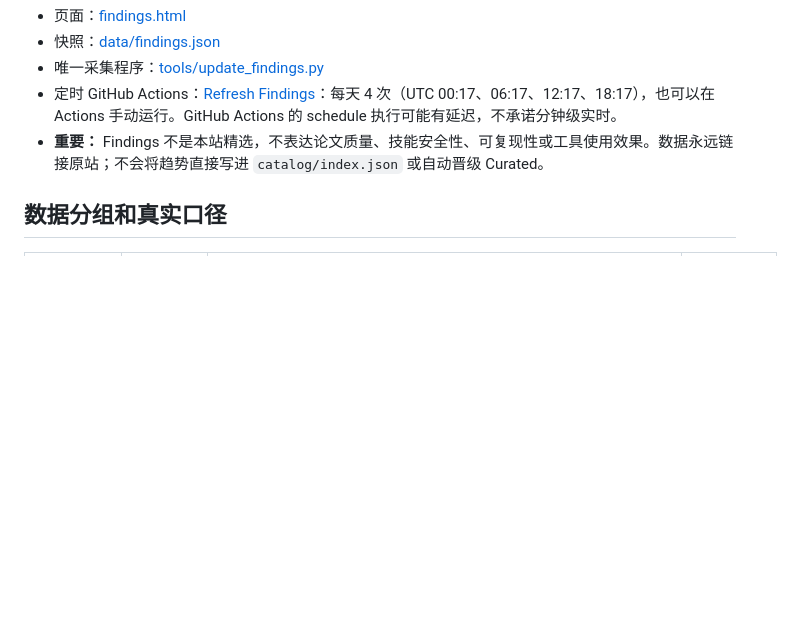
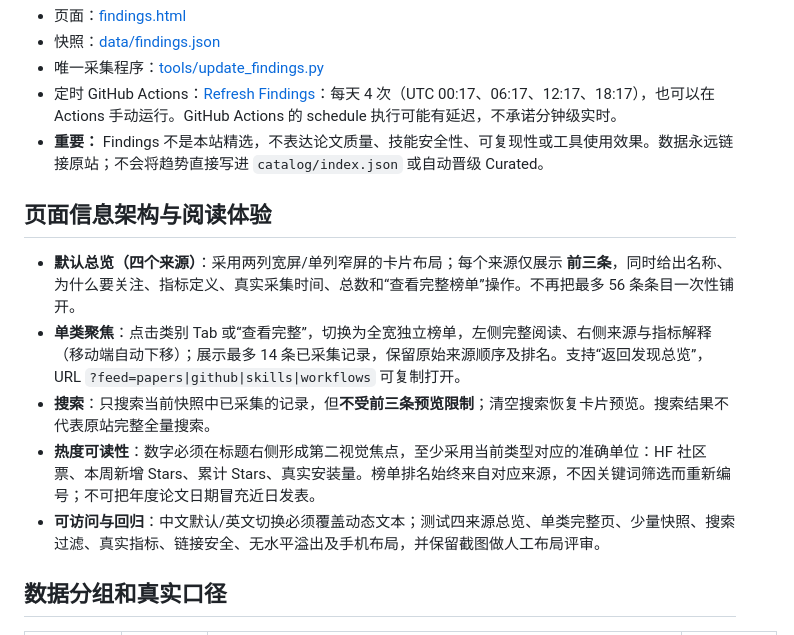
Before and after one commit to OpenResearchAssets/openresearchassets.github.io, a Markdown page: docs/FINDINGS.md, the part around the change. GitHub-like rendering; blank space fills up the shorter version.

Commit message:
docs: clarify Findings preview versus focused mode and honest source-specific popularity metrics

```diff
--- a/docs/FINDINGS.md
+++ b/docs/FINDINGS.md
@@ -7,6 +7,14 @@
 - 唯一采集程序：[tools/update_findings.py](../tools/update_findings.py)
 - 定时 GitHub Actions：[Refresh Findings](../.github/workflows/findings.yml)：每天 4 次（UTC 00:17、06:17、12:17、18:17），也可以在 Actions 手动运行。GitHub Actions 的 schedule 执行可能有延迟，不承诺分钟级实时。
 - **重要：** Findings 不是本站精选，不表达论文质量、技能安全性、可复现性或工具使用效果。数据永远链接原站；不会将趋势直接写进 `catalog/index.json` 或自动晋级 Curated。
+
+## 页面信息架构与阅读体验
+
+- **默认总览（四个来源）**：采用两列宽屏/单列窄屏的卡片布局；每个来源仅展示 **前三条**，同时给出名称、为什么要关注、指标定义、真实采集时间、总数和“查看完整榜单”操作。不再把最多 56 条条目一次性铺开。
+- **单类聚焦**：点击类别 Tab 或“查看完整”，切换为全宽独立榜单，左侧完整阅读、右侧来源与指标解释（移动端自动下移）；展示最多 14 条已采集记录，保留原始来源顺序及排名。支持“返回发现总览”，URL `?feed=papers|github|skills|workflows` 可复制打开。
+- **搜索**：只搜索当前快照中已采集的记录，但**不受前三条预览限制**；清空搜索恢复卡片预览。搜索结果不代表原站完整全量搜索。
+- **热度可读性**：数字必须在标题右侧形成第二视觉焦点，至少采用当前类型对应的准确单位：HF 社区票、本周新增 Stars、累计 Stars、真实安装量。榜单排名始终来自对应来源，不因关键词筛选而重新编号；不可把年度论文日期冒充近日发表。
+- **可访问与回归**：中文默认/英文切换必须覆盖动态文本；测试四来源总览、单类完整页、少量快照、搜索过滤、真实指标、链接安全、无水平溢出及手机布局，并保留截图做人工布局评审。
 
 ## 数据分组和真实口径
 
```
